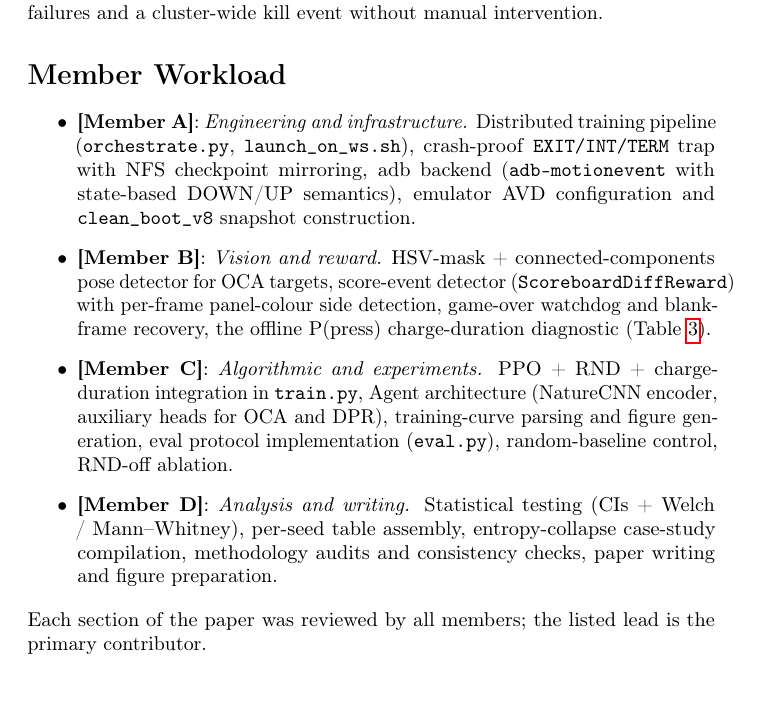
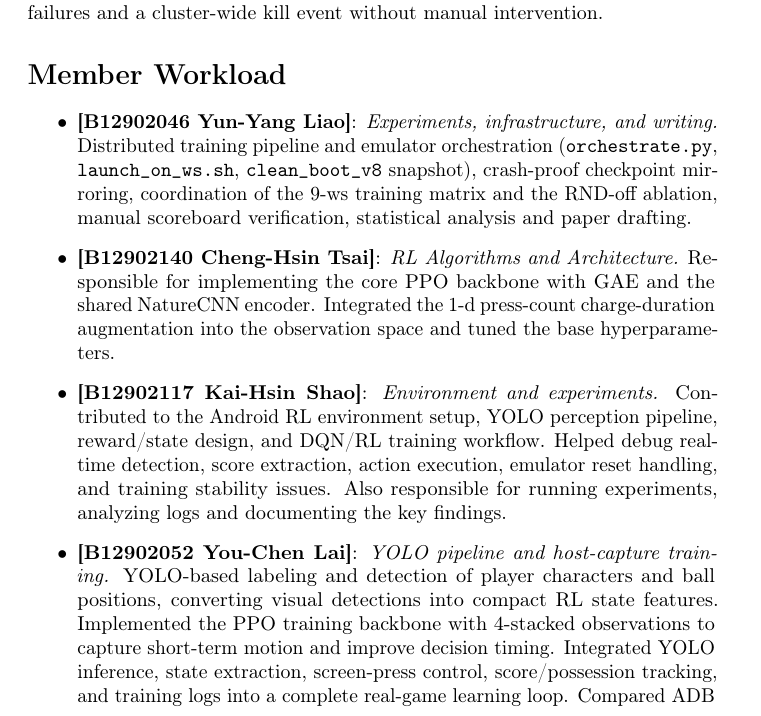
Before and after one commit to pp1457/drl-final-project, a LaTeX paper (paper/main.tex): part of page 12 of 15, cut so that both start at the same text. Compiled offline with pdfLaTeX; a LaTeX package or settings file that is missing is left out.

Commit message:
paper: fill in real Member Workload contributions (5 team members)
Replaced the placeholder [Member A/B/C/D] structure with the real
5-member team:
- B12902046 Yun-Yang Liao: experiments, infrastructure, writing
- B12902140 Cheng-Hsin Tsai: PPO + GAE + NatureCNN + charge-dim
  augmentation
- B12902117 Kai-Hsin Shao: Android env setup, YOLO pipeline, reward
  /state design, DQN/RL training workflow, log analysis
- B12902052 You-Chen Lai: YOLO detection-to-state conversion,
  PPO+frame-stack training loop, ADB-vs-host capture comparison
- B12902131 Bo-Yu Chen: <100ms RTT Android simulator, distributed
  PPO across 9 CPU + 1 GPU workstation

Also removed the trailing 'Each section of the paper was reviewed
by all members' boilerplate per user request.

Co-Authored-By: Claude Opus 4.7 (1M context) <noreply@anthropic.com>

```diff
--- a/paper/main.tex
+++ b/paper/main.tex
@@ -697,27 +697,30 @@ without manual intervention.
 \label{sec:workload}
 
 \begin{itemize}
-  \item \textbf{[Member A]}: \emph{Engineering and infrastructure.}
-    Distributed training pipeline (\texttt{orchestrate.py},
-    \texttt{launch\_on\_ws.sh}), crash-proof
-    \texttt{EXIT/INT/TERM} trap with NFS checkpoint mirroring, adb
-    backend (\texttt{adb-motionevent} with state-based DOWN/UP
-    semantics), emulator AVD configuration and \texttt{clean\_boot\_v8}
-    snapshot construction.
-  \item \textbf{[Member B]}: \emph{Vision and reward.}
-    HSV-mask + connected-components pose detector for OCA targets,
-    score-event detector (\texttt{ScoreboardDiffReward}) with
-    per-frame panel-colour side detection, game-over watchdog and
-    blank-frame recovery, the offline P(press) charge-duration
-    diagnostic (Table~\ref{tab:charge_ignored}).
-  \item \textbf{[Member C]}: \emph{Algorithmic and experiments.}
-    PPO + RND + charge-duration integration in \texttt{train.py},
-    Agent architecture (NatureCNN encoder, auxiliary heads for OCA
-    and DPR), training-curve parsing and figure generation, eval
-    protocol implementation (\texttt{eval.py}), random-baseline
-    control, RND-off ablation.
-  \item \textbf{[Member D]}: \emph{Analysis and writing.}
-    Statistical testing (CIs + Welch / Mann--Whitney), per-seed
-    table assembly, entropy-collapse case-study compilation,
-    methodology audits and consistency checks, paper writing and
-    figure preparation.
+  \item \textbf{[B12902046 Yun-Yang Liao]}: \emph{Experiments, infrastructure, and writing.}
+    Distributed training pipeline and emulator orchestration
+    (\texttt{orchestrate.py}, \texttt{launch\_on\_ws.sh},
+    \texttt{clean\_boot\_v8} snapshot), crash-proof checkpoint
+    mirroring, coordination of the 9-ws training matrix and the
+    RND-off ablation, manual scoreboard verification, statistical
+    analysis and paper drafting.
+  \item \textbf{[B12902140 Cheng-Hsin Tsai]}: \emph{RL Algorithms and Architecture.}
+    Responsible for implementing the core PPO backbone with GAE and
+    the shared NatureCNN encoder. Integrated the 1-d press-count
+    charge-duration augmentation into the observation space and
+    tuned the base hyperparameters.
+  \item \textbf{[B12902117 Kai-Hsin Shao]}: \emph{Environment and experiments.}
+    Contributed to the Android RL environment setup, YOLO perception
+    pipeline, reward/state design, and DQN/RL training workflow.
+    Helped debug real-time detection, score extraction, action
+    execution, emulator reset handling, and training stability
+    issues. Also responsible for running experiments, analyzing logs
+    and documenting the key findings.
+  \item \textbf{[B12902052 You-Chen Lai]}: \emph{YOLO pipeline and host-capture training.}
+    YOLO-based labeling and detection of player characters and ball
+    positions, converting visual detections into compact RL state
+    features. Implemented the PPO training backbone with 4-stacked
+    observations to capture short-term motion and improve decision
+    timing. Integrated YOLO inference, state extraction, screen-press
+    control, score/possession tracking, and training logs into a
+    complete real-game learning loop. Compared ADB capture with
@@ -723,0 +730 @@ without manual intervention.
+  \item \textbf{[B12902131 Bo-Yu Chen]}: \emph{Low-latency simulator and distributed PPO.}
@@ -726,5 +738,3 @@ without manual intervention.
-\noindent Each section of the paper was reviewed by all members; the
-listed lead is the primary contributor.
 
 % Some NeurIPS-flavoured style files re-define \bibsection to auto-add a
 % References heading. To avoid a duplicate, suppress it and add our own
```
Also changed, not shown: paper/main.tex (10 more changed lines).
